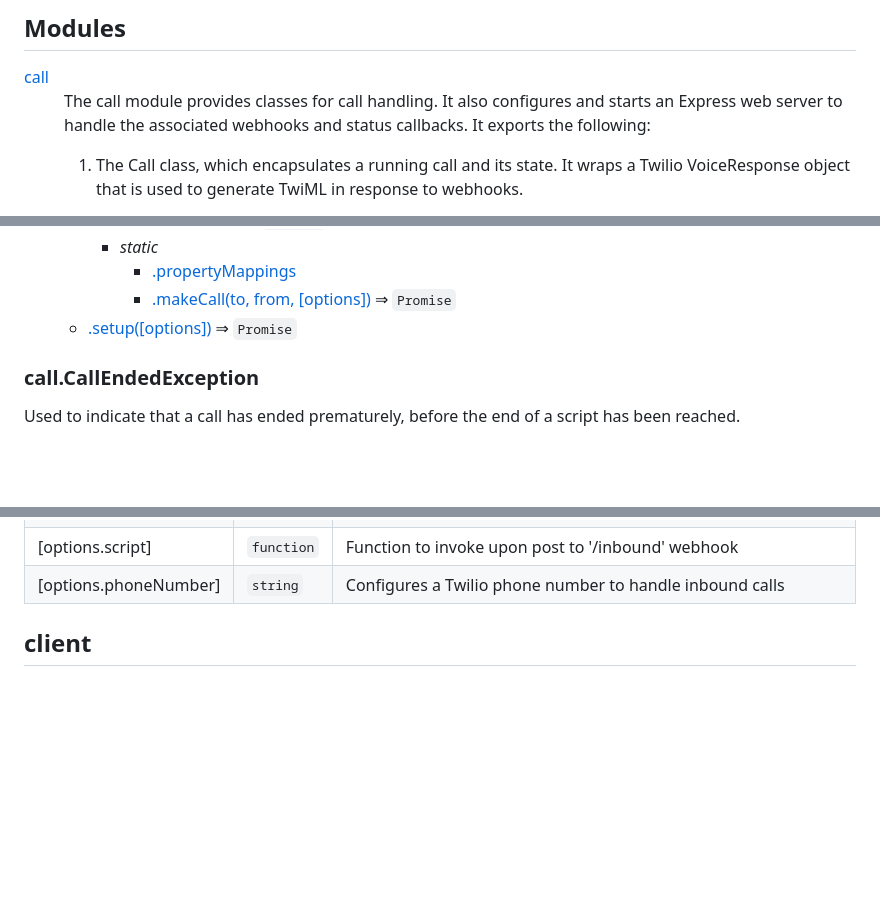
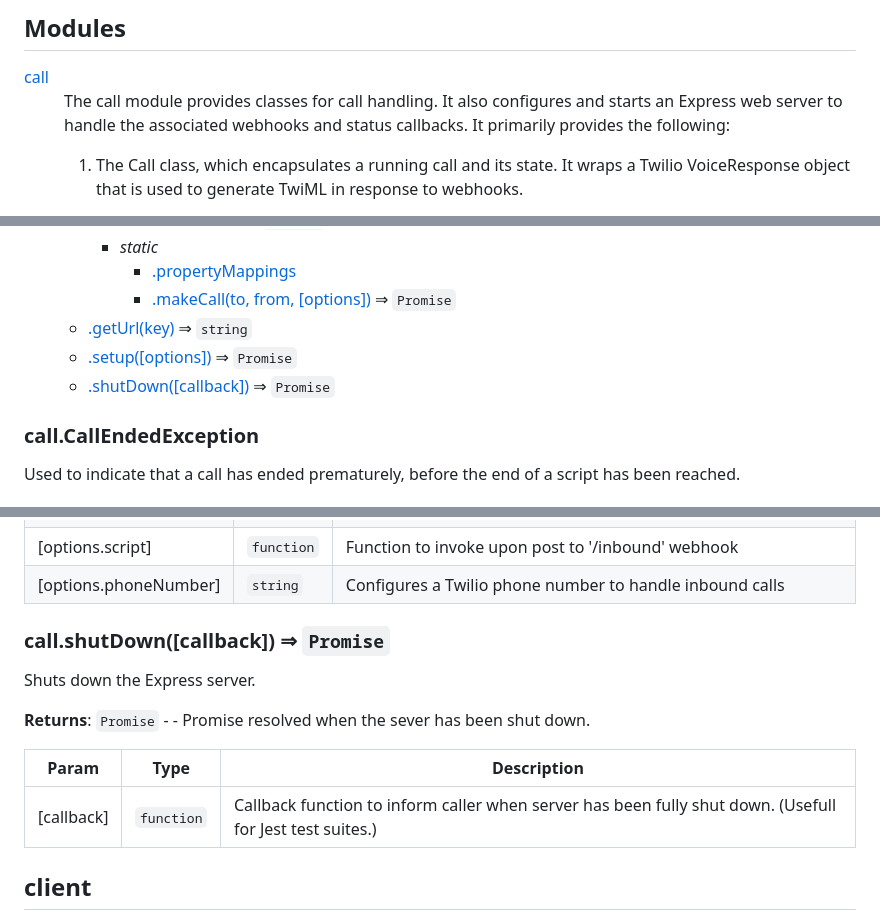
Before and after one commit to RobWelbourn/TwilioPVToolkit, a Markdown page: docs/docs.md, 3 parts joined by grey strips. Rendered like a GitHub page; blank space fills up the shorter version.

```diff
--- a/docs/docs.md
+++ b/docs/docs.md
@@ -3,7 +3,7 @@
 <dl>
 <dt><a href="#module_call">call</a></dt>
 <dd><p>The call module provides classes for call handling. It also configures and starts an Express web server
-to handle the associated webhooks and status callbacks. It exports the following:</p>
+to handle the associated webhooks and status callbacks. It primarily provides the following:</p>
 <ol>
 <li><p>The Call class, which encapsulates a running call and its state. It wraps a Twilio VoiceResponse object that is
 used to generate TwiML in response to webhooks.</p>
@@ -89,7 +99,9 @@ end has hung up before a script has finished executing.
         * _static_
             * [.propertyMappings](#module_call.Call.propertyMappings)
             * [.makeCall(to, from, [options])](#module_call.Call.makeCall) ⇒ <code>Promise</code>
+    * [.getUrl(key)](#module_call.getUrl) ⇒ <code>string</code>
     * [.setup([options])](#module_call.setup) ⇒ <code>Promise</code>
+    * [.shutDown([callback])](#module_call.shutDown) ⇒ <code>Promise</code>
 
 <a name="module_call.CallEndedException"></a>
 
@@ -425,6 +448,17 @@ an attempt is made to use a locally running Ngrok tunnel.
 | [options.port] | <code>string</code> | Server TCP port. If not specified, uses Ngrok local port,  or 3000 if not using Ngrok. |
 | [options.script] | <code>function</code> | Function to invoke upon post to '/inbound' webhook |
 | [options.phoneNumber] | <code>string</code> | Configures a Twilio phone number to handle inbound calls |
+
+<a name="module_call.shutDown"></a>
+
+### call.shutDown([callback]) ⇒ <code>Promise</code>
+Shuts down the Express server.
+
+**Returns**: <code>Promise</code> - - Promise resolved when the sever has been shut down.
+
+| Param | Type | Description |
+| --- | --- | --- |
+| [callback] | <code>function</code> | Callback function to inform caller when server has been fully shut down. (Usefull for Jest test suites.) |
 
 <a name="module_client"></a>
 
```
Also changed, not shown: other parts of docs/docs.md (+34 -2 lines).
